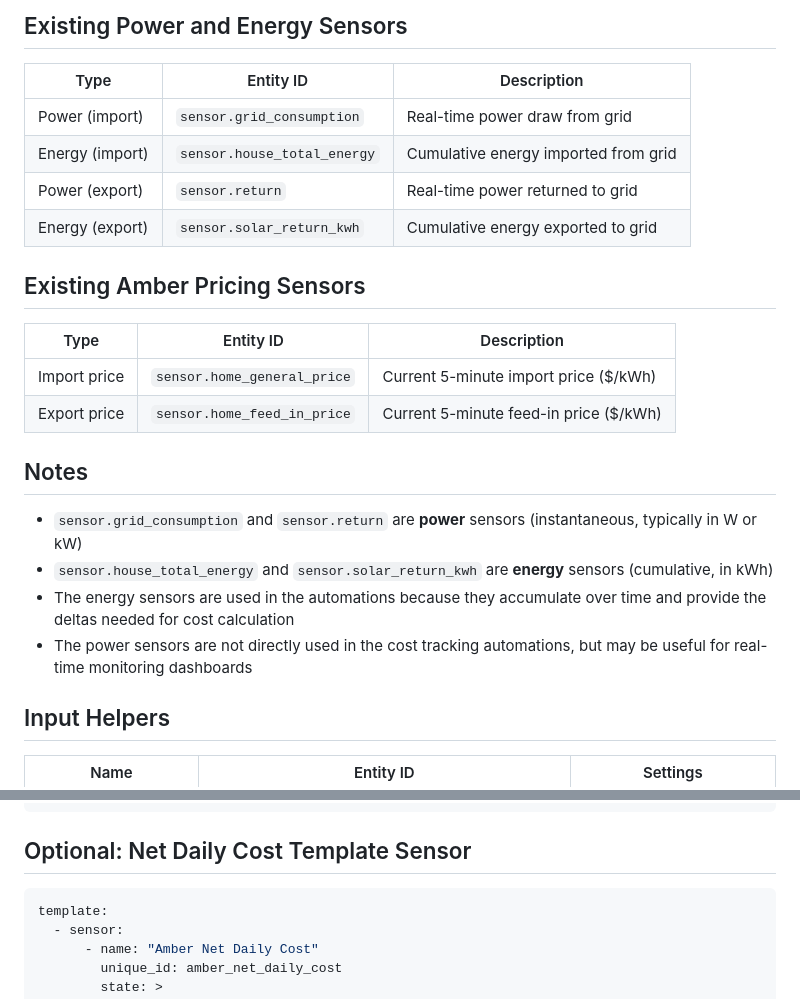
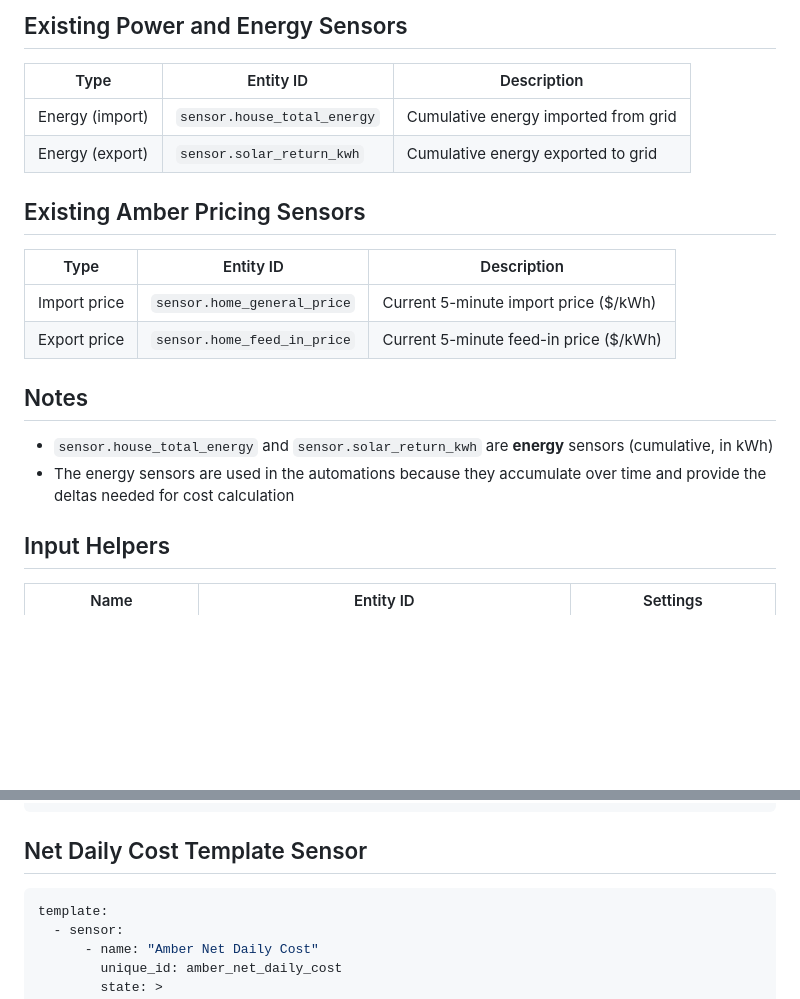
Before and after one commit to lits101/lits101.github.io, a Markdown page: amber_tracking.md, 2 parts joined by grey strips. GitHub-like rendering; blank space fills up the shorter version.

````diff
--- a/amber_tracking.md
+++ b/amber_tracking.md
@@ -2,9 +2,7 @@
 
 | Type | Entity ID | Description |
 |------|-----------|-------------|
-| Power (import) | `sensor.grid_consumption` | Real-time power draw from grid |
 | Energy (import) | `sensor.house_total_energy` | Cumulative energy imported from grid |
-| Power (export) | `sensor.return` | Real-time power returned to grid |
 | Energy (export) | `sensor.solar_return_kwh` | Cumulative energy exported to grid |
 
 ## Existing Amber Pricing Sensors
@@ -16,10 +14,8 @@
 
 ## Notes
 
-- `sensor.grid_consumption` and `sensor.return` are **power** sensors (instantaneous, typically in W or kW)
 - `sensor.house_total_energy` and `sensor.solar_return_kwh` are **energy** sensors (cumulative, in kWh)
 - The energy sensors are used in the automations because they accumulate over time and provide the deltas needed for cost calculation
-- The power sensors are not directly used in the cost tracking automations, but may be useful for real-time monitoring dashboards
 
 ## Input Helpers
 
@@ -162,7 +158,7 @@ actions:
 mode: single
 ```
 
-## Optional: Net Daily Cost Template Sensor
+## Net Daily Cost Template Sensor
 
 ```yaml
 template:
````
